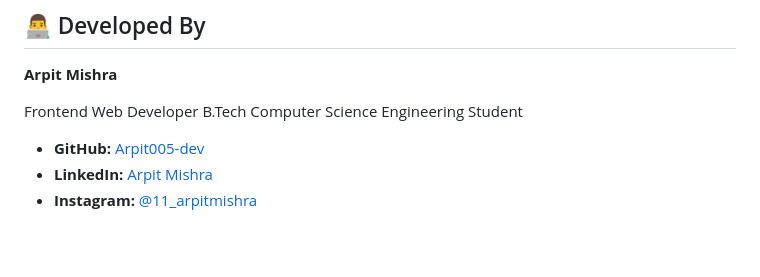
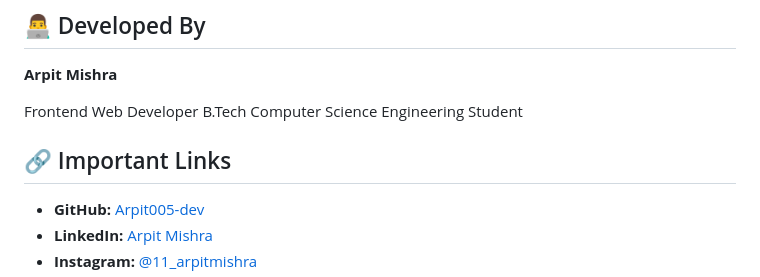
Before and after one commit to Arpit005-dev/Inamigos_Internship_Projects, a Markdown page: TASK-1/README.md, the part around the change. GitHub-like rendering; blank space fills up the shorter version.

Commit message:
Add important links section to README
Added important links to README for social media and GitHub.

```diff
--- a/TASK-1/README.md
+++ b/TASK-1/README.md
@@ -103,6 +103,7 @@ This project was completed as part of my **Web Development Internship at InAmigo
 Frontend Web Developer
 B.Tech Computer Science Engineering Student
 
+## 🔗 Important Links
 
 * **GitHub:** [Arpit005-dev](https://github.com/Arpit005-dev)
 * **LinkedIn:** [Arpit Mishra](https://www.linkedin.com/in/arpit-mishra-839665301)
```
